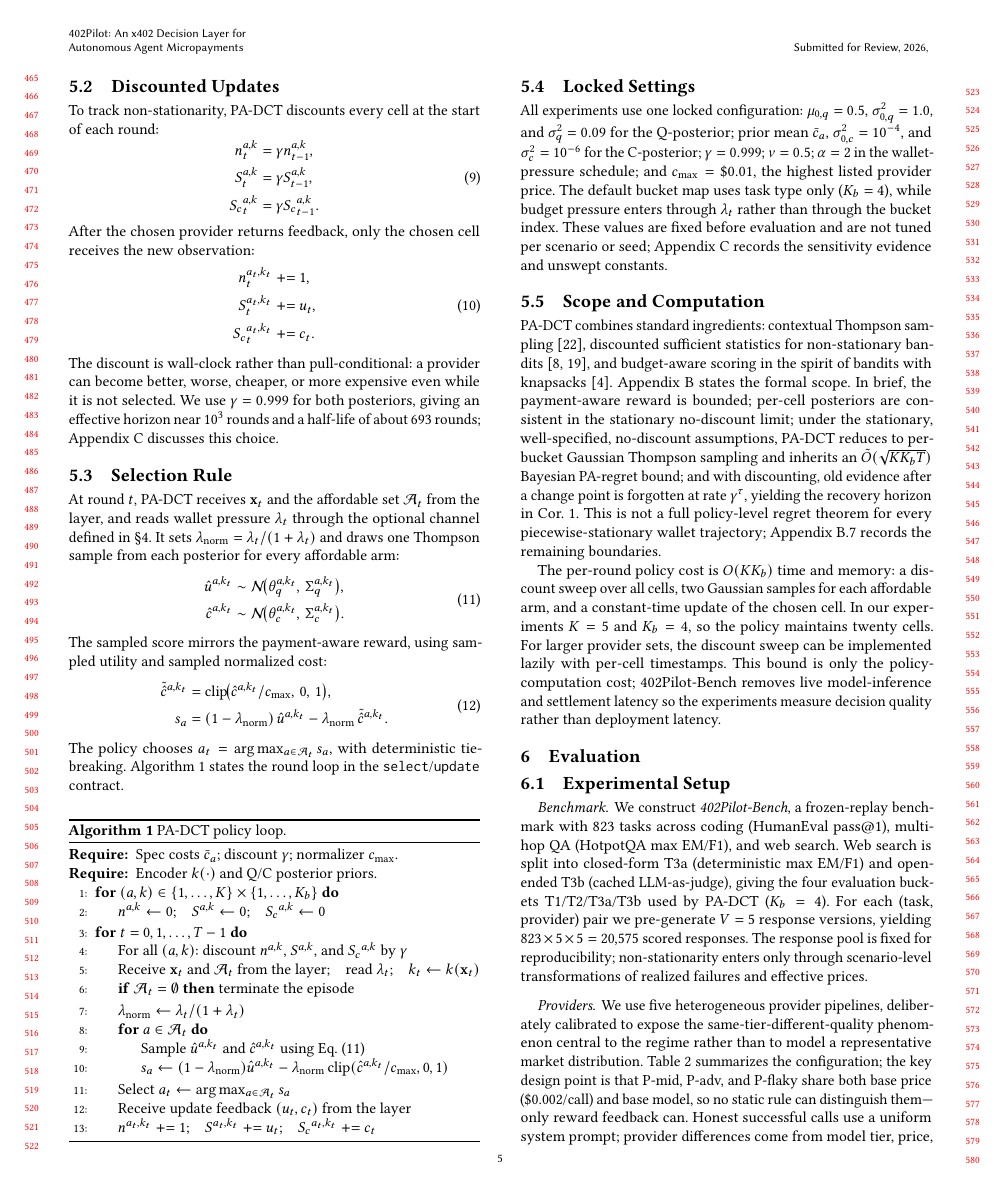
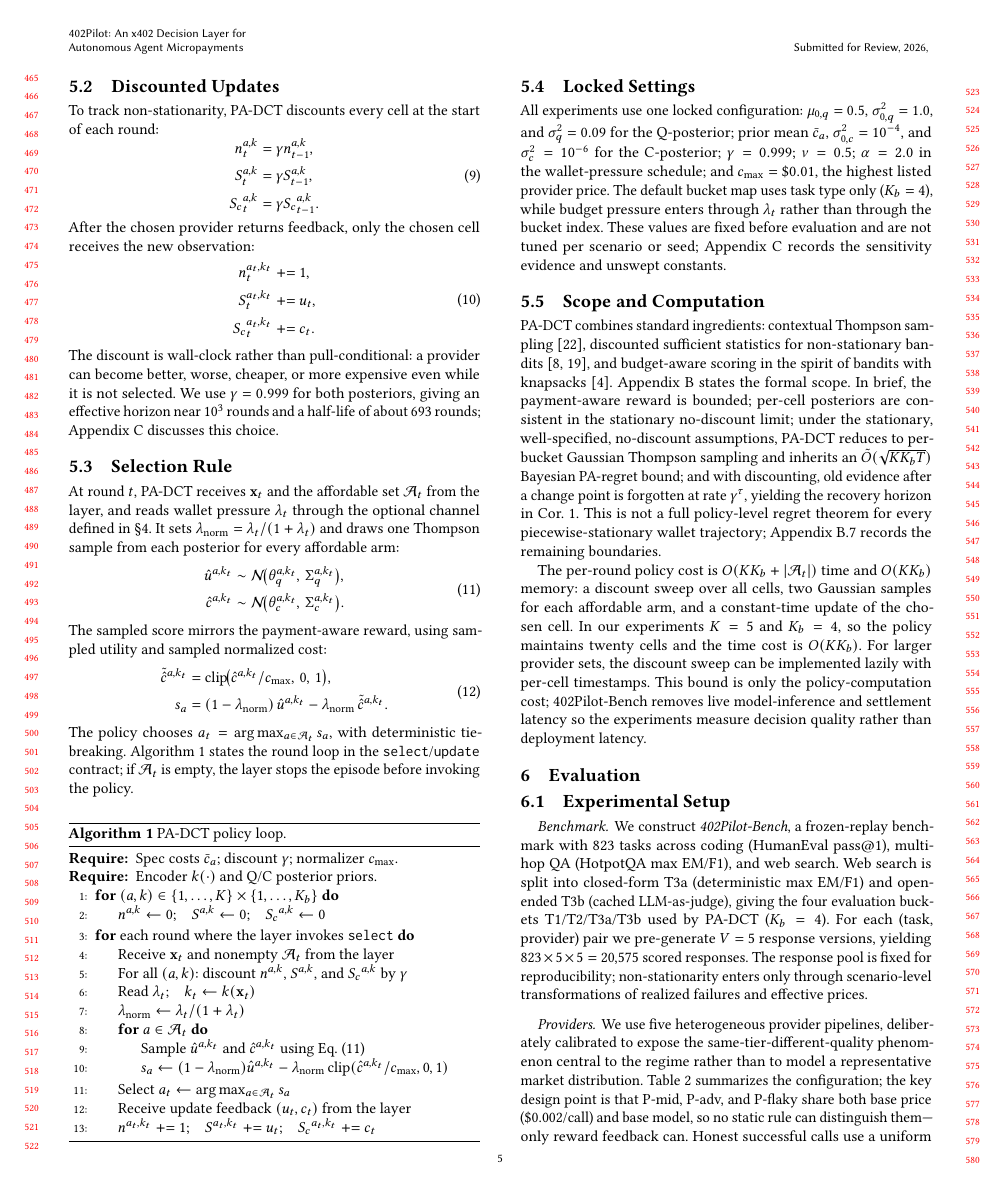
Before and after one commit to MCCodeAI/402Pilot, a LaTeX paper (paper/main.tex, which reads paper/sections/05_method.tex): page 5 of 17. Compiled offline with pdfLaTeX.

Commit message:
Fix section 4 and 5 consistency

```diff
--- a/paper/sections/05_method.tex
+++ b/paper/sections/05_method.tex
@@ -74,7 +74,7 @@ s_a
   - \lamn\,\tilde{\hat c}^{a,k_t}.
 \end{aligned}
 \end{equation}
-The policy chooses $a_t=\arg\max_{a\in\mathcal{A}_t}s_a$, with deterministic tie-breaking. Algorithm~\ref{alg:padct} states the round loop in the \texttt{select}/\texttt{update} contract.
+The policy chooses $a_t=\arg\max_{a\in\mathcal{A}_t}s_a$, with deterministic tie-breaking. Algorithm~\ref{alg:padct} states the round loop in the \texttt{select}/\texttt{update} contract; if $\mathcal{A}_t$ is empty, the layer stops the episode before invoking the policy.
 
 \begin{algorithm}[H]
 \caption{PA-DCT policy loop.}
@@ -85,10 +85,10 @@ The policy chooses $a_t=\arg\max_{a\in\mathcal{A}_t}s_a$, with deterministic tie
 \For{$(a,k)\in\{1,\ldots,K\}\times\{1,\ldots,K_b\}$}
   \State $n^{a,k}\leftarrow 0$;\quad $S^{a,k}\leftarrow 0$;\quad ${S_c}^{a,k}\leftarrow 0$
 \EndFor
-\For{$t=0,1,\ldots,T-1$}
+\For{each round where the layer invokes \texttt{select}}
+  \State Receive $\mathbf{x}_t$ and nonempty $\mathcal{A}_t$ from the layer
   \State For all $(a,k)$: discount $n^{a,k}$, $S^{a,k}$, and ${S_c}^{a,k}$ by $\gamma$
-  \State Receive $\mathbf{x}_t$ and $\mathcal{A}_t$ from the layer;\quad read $\lambda_t$;\quad $k_t\leftarrow k(\mathbf{x}_t)$
-  \If{$\mathcal{A}_t=\emptyset$} terminate the episode \EndIf
+  \State Read $\lambda_t$;\quad $k_t\leftarrow k(\mathbf{x}_t)$
   \State $\lamn\leftarrow\lambda_t/(1+\lambda_t)$
   \For{$a\in\mathcal{A}_t$}
     \State Sample $\hatu{a}{k_t}$ and $\hatc{a}{k_t}$ using Eq.~\eqref{eq:padct-sample}
@@ -104,12 +104,11 @@ The policy chooses $a_t=\arg\max_{a\in\mathcal{A}_t}s_a$, with deterministic tie
 \subsection{Locked Settings}
 \label{sec:method-hyperparams}
 
-All experiments use one locked configuration: $\mu_{0,q}=0.5$, $\sigma^2_{0,q}=1.0$, and $\sigma^2_q=0.09$ for the Q-posterior; prior mean $\bar c_a$, $\sigma^2_{0,c}=10^{-4}$, and $\sigma^2_c=10^{-6}$ for the C-posterior; $\gamma=0.999$; $\nu=0.5$; $\alpha=2$ in the wallet-pressure schedule; and $c_{\max}=\$0.01$, the highest listed provider price. The default bucket map uses task type only ($K_b=4$), while budget pressure enters through $\lambda_t$ rather than through the bucket index. These values are fixed before evaluation and are not tuned per scenario or seed; Appendix~\ref{appendix:sensitivity} records the sensitivity evidence and unswept constants.
+All experiments use one locked configuration: $\mu_{0,q}=0.5$, $\sigma^2_{0,q}=1.0$, and $\sigma^2_q=0.09$ for the Q-posterior; prior mean $\bar c_a$, $\sigma^2_{0,c}=10^{-4}$, and $\sigma^2_c=10^{-6}$ for the C-posterior; $\gamma=0.999$; $\nu=0.5$; $\alpha=2.0$ in the wallet-pressure schedule; and $c_{\max}=\$0.01$, the highest listed provider price. The default bucket map uses task type only ($K_b=4$), while budget pressure enters through $\lambda_t$ rather than through the bucket index. These values are fixed before evaluation and are not tuned per scenario or seed; Appendix~\ref{appendix:sensitivity} records the sensitivity evidence and unswept constants.
 
 \subsection{Scope and Computation}
 \label{sec:method-theory}
-\label{sec:method-complexity}
 
 PA-DCT combines standard ingredients: contextual Thompson sampling~\citep{russo2014learning}, discounted sufficient statistics for non-stationary bandits~\citep{garivier2011discounted,qi2023dsts}, and budget-aware scoring in the spirit of bandits with knapsacks~\citep{badanidiyuru2018bandits}. Appendix~\ref{appendix:proofs} states the formal scope. In brief, the payment-aware reward is bounded; per-cell posteriors are consistent in the stationary no-discount limit; under the stationary, well-specified, no-discount assumptions, PA-DCT reduces to per-bucket Gaussian Thompson sampling and inherits an $\tilde O(\sqrt{K K_b T})$ Bayesian PA-regret bound; and with discounting, old evidence after a change point is forgotten at rate $\gamma^\tau$, yielding the recovery horizon in Cor.~\ref{cor:recovery}. This is not a full policy-level regret theorem for every piecewise-stationary wallet trajectory; Appendix~\ref{app:proof-limitations} records the remaining boundaries.
 
-The per-round policy cost is $O(KK_b)$ time and memory: a discount sweep over all cells, two Gaussian samples for each affordable arm, and a constant-time update of the chosen cell. In our experiments $K=5$ and $K_b=4$, so the policy maintains twenty cells. For larger provider sets, the discount sweep can be implemented lazily with per-cell timestamps. This bound is only the policy-computation cost; 402Pilot-Bench removes live model-inference and settlement latency so the experiments measure decision quality rather than deployment latency.
+The per-round policy cost is $O(KK_b+|\mathcal{A}_t|)$ time and $O(KK_b)$ memory: a discount sweep over all cells, two Gaussian samples for each affordable arm, and a constant-time update of the chosen cell. In our experiments $K=5$ and $K_b=4$, so the policy maintains twenty cells and the time cost is $O(KK_b)$. For larger provider sets, the discount sweep can be implemented lazily with per-cell timestamps. This bound is only the policy-computation cost; 402Pilot-Bench removes live model-inference and settlement latency so the experiments measure decision quality rather than deployment latency.
```
Also changed, not shown: paper/sections/04_layer.tex (+3 -3 lines), paper/sections/A_appendix_notation.tex (+4 -4 lines), paper/sections/B_appendix_proofs.tex (+1 -1 lines).
